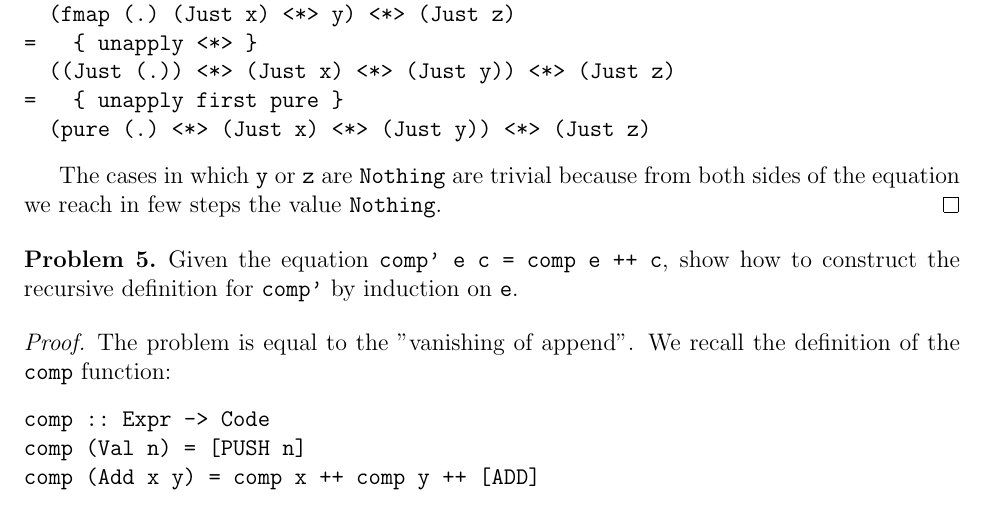
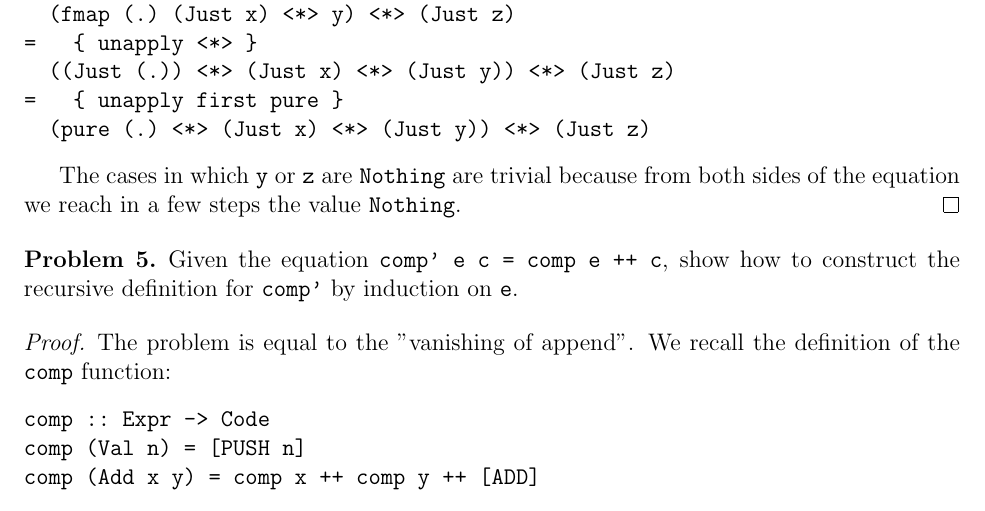
Before and after one commit to gfornari/functional-languages, a LaTeX document (reasoning-about-programs/reasoning-about-programs.tex): part of page 8 of 9, cut so that both start at the same text. Compiled offline with pdfLaTeX.

Commit message:
Fix typo

```diff
--- a/reasoning-about-programs/reasoning-about-programs.tex
+++ b/reasoning-about-programs/reasoning-about-programs.tex
@@ -439,7 +439,7 @@ In the next case we assume that \verb|x|, \verb|y| and \verb|z| are \verb|Just|:
   (pure (.) <*> (Just x) <*> (Just y)) <*> (Just z)
 \end{code}
 
-The cases in which \verb|y| or \verb|z| are \verb|Nothing| are trivial because from both sides of the equation we reach in few steps the value \verb|Nothing|.
+The cases in which \verb|y| or \verb|z| are \verb|Nothing| are trivial because from both sides of the equation we reach in a few steps the value \verb|Nothing|.
 \end{proof}
 
 
```
